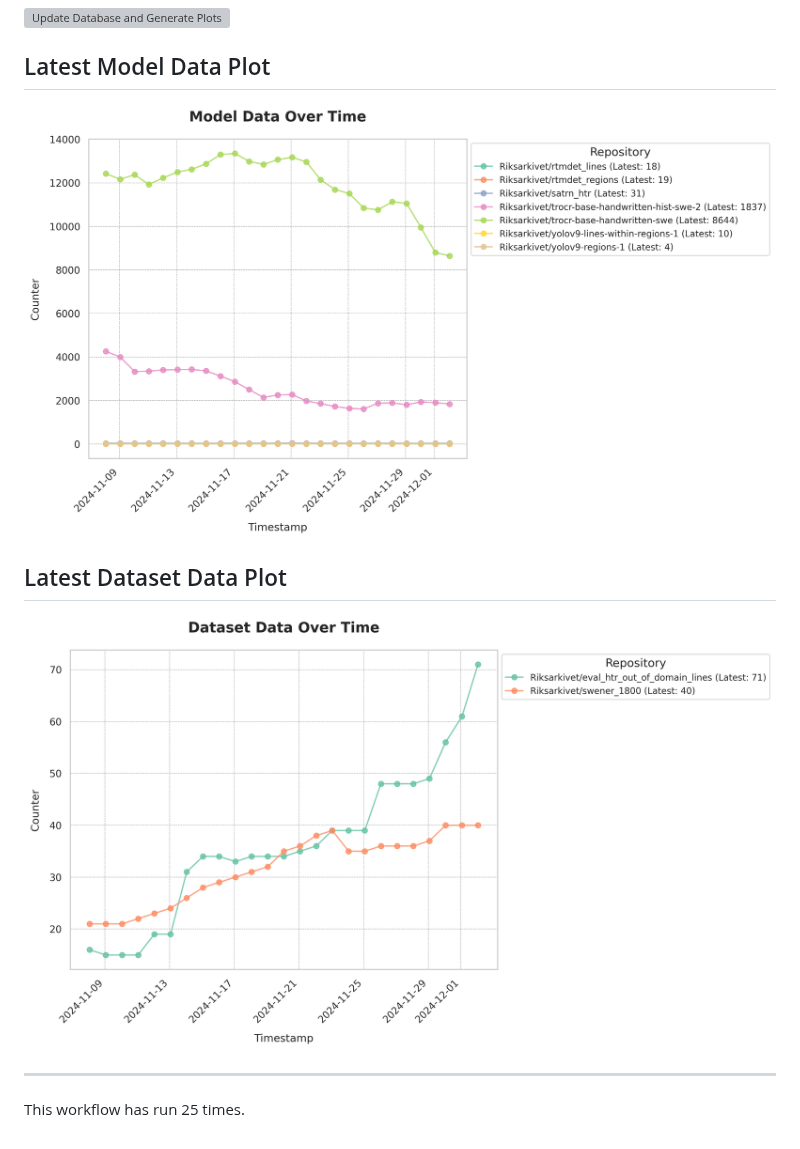
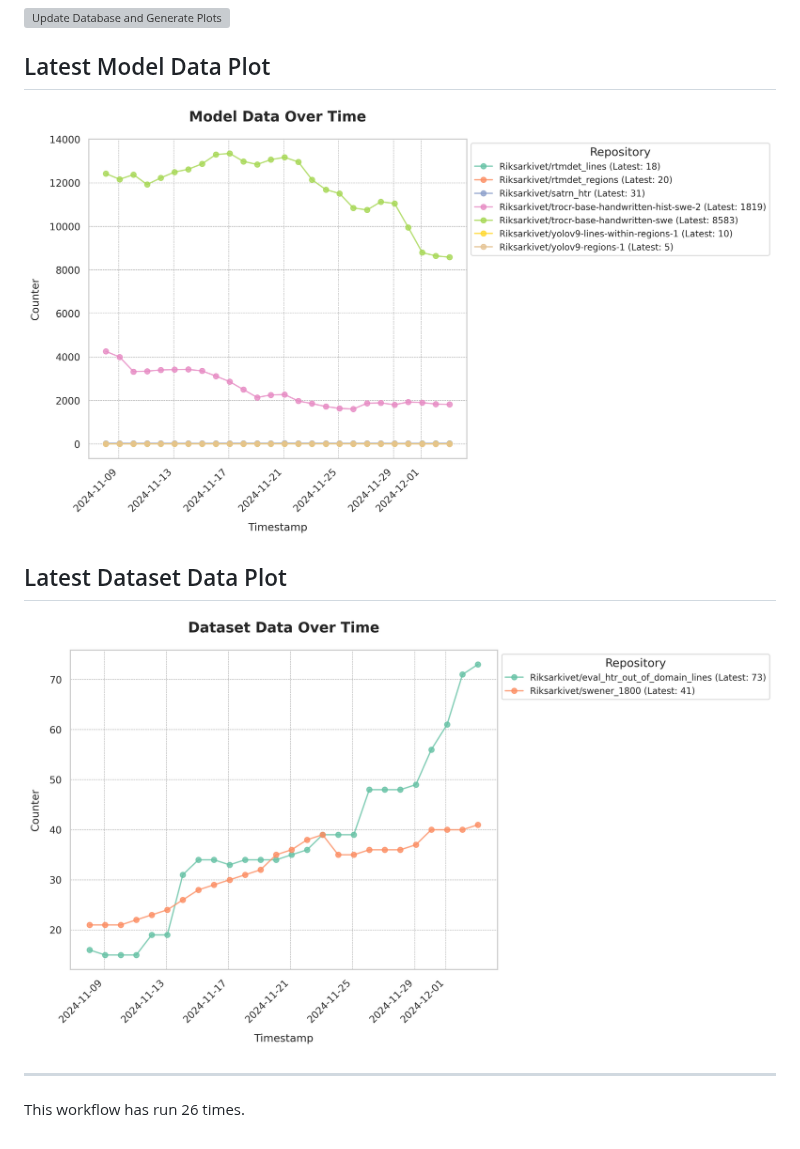
Before and after one commit to Borg93/hf_stats, a Markdown page: README.md, the part around the change. Drawn GitHub-style; pictures changed too: plots/dataset_data_plot.png, plots/model_data_plot.png; grey boxes are pictures that could not be loaded.

Commit message:
Update database and plots

```diff
--- a/README.md
+++ b/README.md
@@ -9,4 +9,4 @@
 [![Dataset Data Plot](plots/dataset_data_plot.png)](https://github.com/Borg93/hf_stats/blob/main/plots/dataset_data_plot.png)
 ___
 
-This workflow has run 25 times.
+This workflow has run 26 times.
```
Also changed, not shown: 1 other file.
